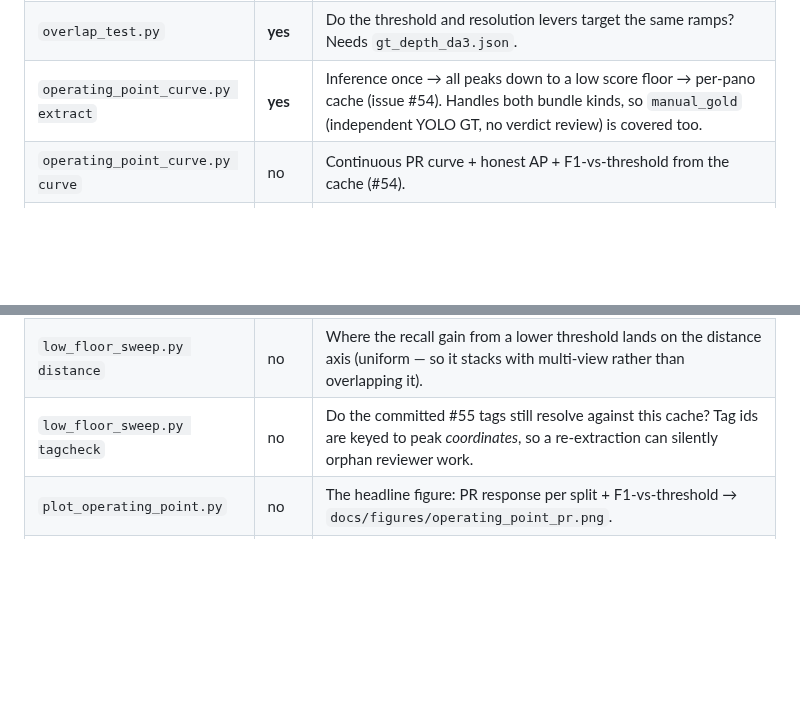
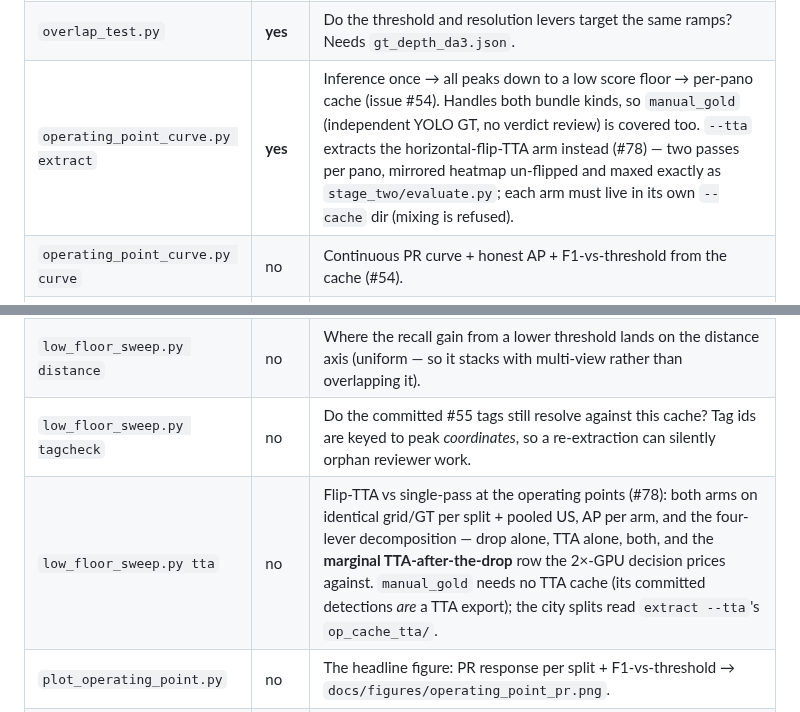
Before and after one commit to ProjectSidewalk/RampNet, a Markdown page: scripts/analysis/README.md, 2 parts joined by grey strips. GitHub-like rendering; blank space fills up the shorter version.

```diff
--- a/scripts/analysis/README.md
+++ b/scripts/analysis/README.md
@@ -35,7 +35,7 @@ checkout.
 | `depth_analysis.py` | no | Recall vs true distance / apparent size + the resolution forecast. Needs `gt_depth_da3.json`. |
 | `size_analysis.py` | no | Geometry-only size stratification (no depth model) + the hard-miss montage figure. |
 | `overlap_test.py` | **yes** | Do the threshold and resolution levers target the same ramps? Needs `gt_depth_da3.json`. |
-| `operating_point_curve.py extract` | **yes** | Inference once → all peaks down to a low score floor → per-pano cache (issue #54). Handles both bundle kinds, so `manual_gold` (independent YOLO GT, no verdict review) is covered too. |
+| `operating_point_curve.py extract` | **yes** | Inference once → all peaks down to a low score floor → per-pano cache (issue #54). Handles both bundle kinds, so `manual_gold` (independent YOLO GT, no verdict review) is covered too. `--tta` extracts the horizontal-flip-TTA arm instead (#78) — two passes per pano, mirrored heatmap un-flipped and maxed exactly as `stage_two/evaluate.py`; each arm must live in its own `--cache` dir (mixing is refused). |
 | `operating_point_curve.py curve` | no | Continuous PR curve + honest AP + F1-vs-threshold from the cache (#54). |
 | `operating_point_curve.py gallery` | no | Incremental-FP crops for the GT-completeness spot-check → corrected precision with an error band (#54). |
 | `low_floor_sweep.py parity` | no | **Gate — run first.** Do the cached peaks at 0.55 reproduce each split's committed `records.jsonl`? Measured in match radii, since bit-exactness is the wrong bar (#54). |
@@ -46,6 +46,7 @@ checkout.
 | `low_floor_sweep.py floor` | no | Does the labeler's `DETECTION_STORAGE_FLOOR = 0.1` discard recoverable ramps? (Yes — 2.7% of GT.) Plus the recall **ceiling** on multi-view consensus. |
 | `low_floor_sweep.py distance` | no | Where the recall gain from a lower threshold lands on the distance axis (uniform — so it stacks with multi-view rather than overlapping it). |
 | `low_floor_sweep.py tagcheck` | no | Do the committed #55 tags still resolve against this cache? Tag ids are keyed to peak *coordinates*, so a re-extraction can silently orphan reviewer work. |
+| `low_floor_sweep.py tta` | no | Flip-TTA vs single-pass at the operating points (#78): both arms on identical grid/GT per split + pooled US, AP per arm, and the four-lever decomposition — drop alone, TTA alone, both, and the **marginal TTA-after-the-drop** row the 2×-GPU decision prices against. `manual_gold` needs no TTA cache (its committed detections *are* a TTA export); the city splits read `extract --tta`'s `op_cache_tta/`. |
 | `plot_operating_point.py` | no | The headline figure: PR response per split + F1-vs-threshold → `docs/figures/operating_point_pr.png`. |
 | `plot_storage_floor.py` | no | Storage-floor cost + recall ceiling → `docs/figures/storage_floor_ceiling.png`. |
 
```
Also changed, not shown: docs/operating_point.md (+78 -2 lines), docs/figures/tta_operating_point.png (added), 1 other file.
